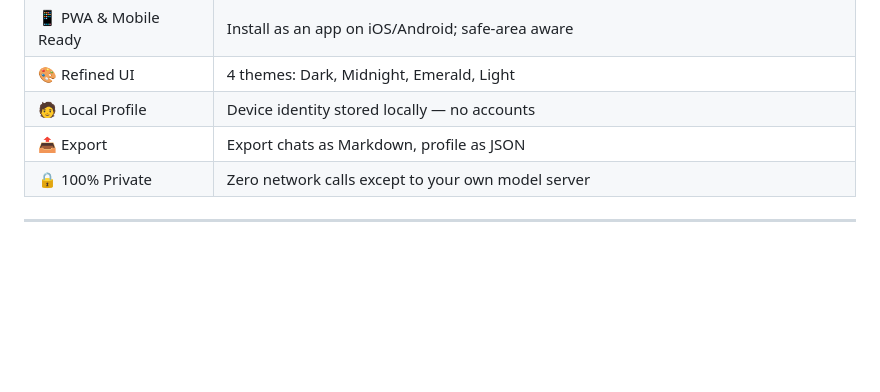
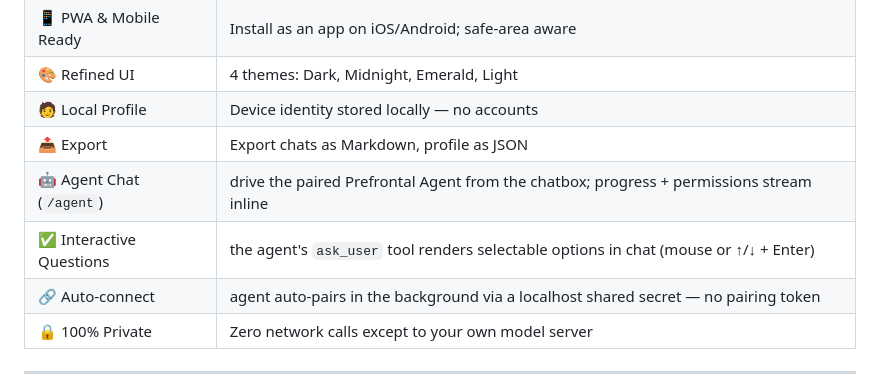
Before and after one commit to sidx1-scratch/prefrontal, a Markdown page: README.md, the part around the change. Rendered like a GitHub page; blank space fills up the shorter version.

Commit message:
docs: features table for /agent + interactive ask; server.js executable bin
List the /agent chat delegation, interactive ask_user questions, and
localhost auto-connect in the Features table. Make server.js executable so
the `prefrontal` npm-link bin runs directly.

🤖 Generated with Codebuff
Co-Authored-By: Codebuff <noreply@codebuff.com>

```diff
--- a/README.md
+++ b/README.md
@@ -470,6 +470,9 @@ Turning the toggle on quietly appends a short instruction to the system prompt,
 | 🎨 Refined UI | 4 themes: Dark, Midnight, Emerald, Light |
 | 🧑 Local Profile | Device identity stored locally — no accounts |
 | 📤 Export | Export chats as Markdown, profile as JSON |
+| 🤖 Agent Chat (`/agent`) | drive the paired Prefrontal Agent from the chatbox; progress + permissions stream inline |
+| ✅ Interactive Questions | the agent's `ask_user` tool renders selectable options in chat (mouse or ↑/↓ + Enter) |
+| 🔗 Auto-connect | agent auto-pairs in the background via a localhost shared secret — no pairing token |
 | 🔒 100% Private | Zero network calls except to your own model server |
 
 ---
```
